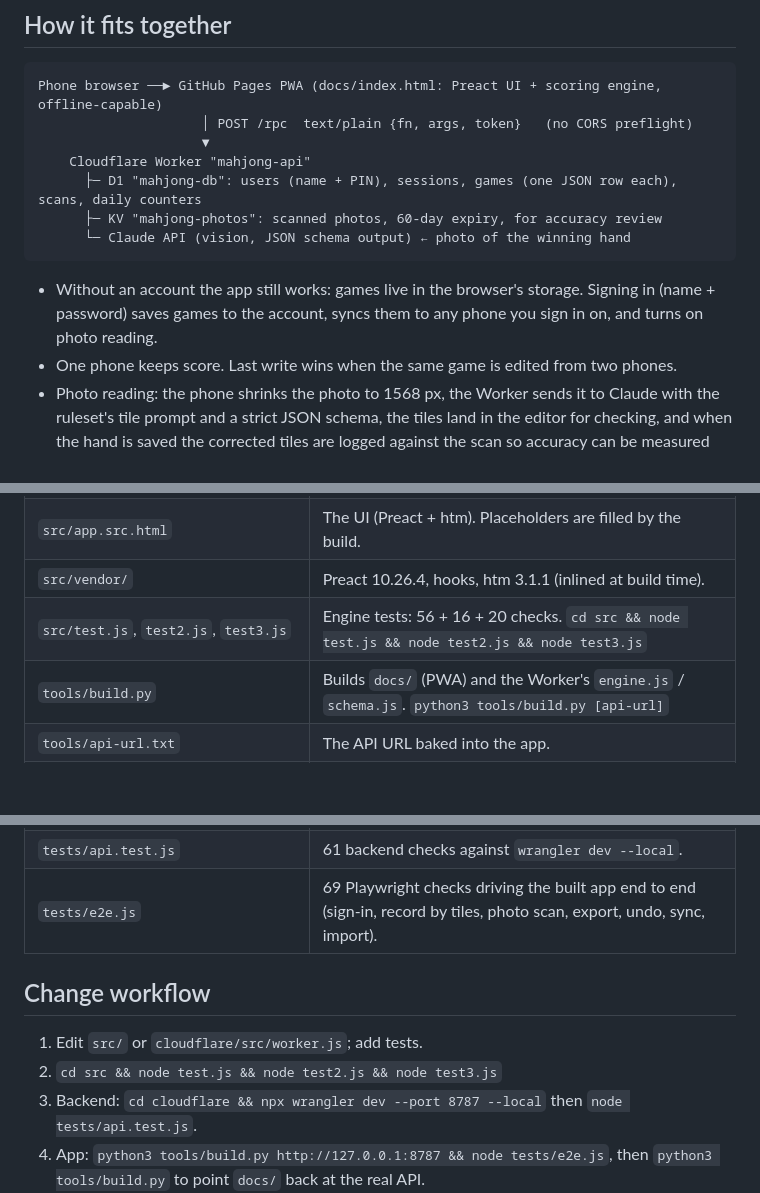
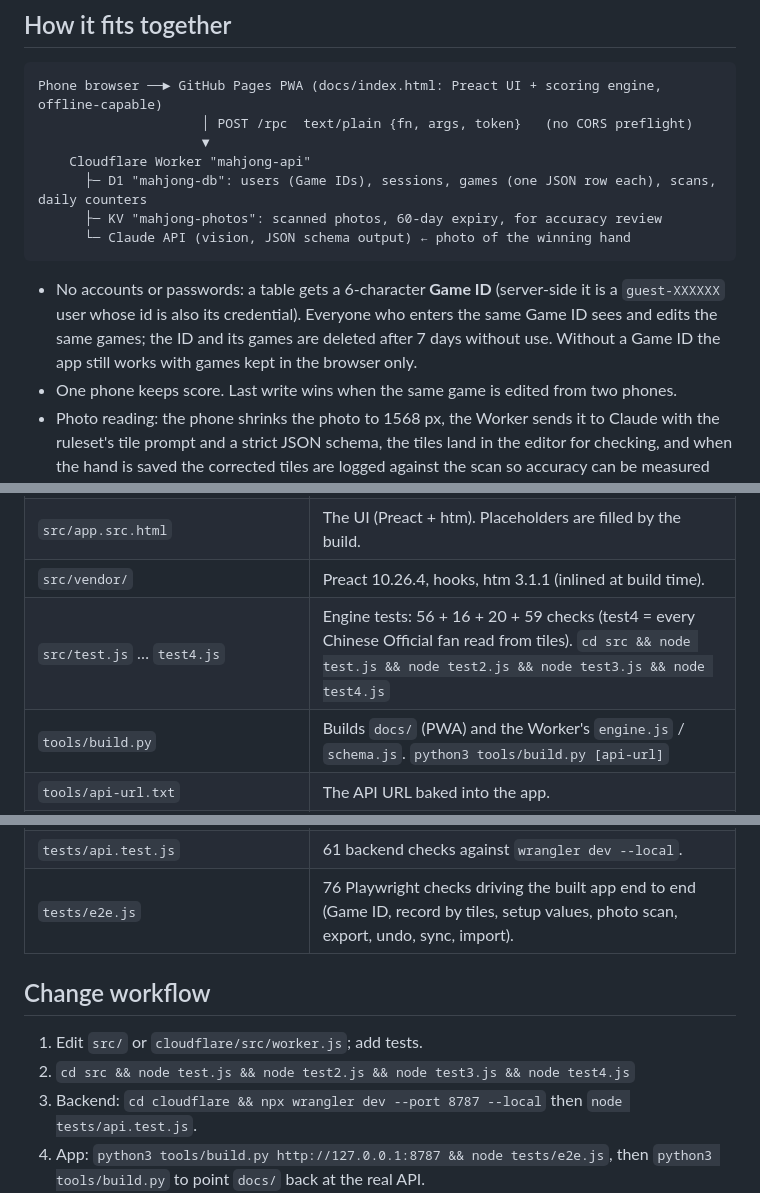
Before and after one commit to maxondelberthakim-lgtm/mahjong-scorebook, a Markdown page: README.md, 3 parts joined by grey strips. Rendered like a GitHub page; blank space fills up the shorter version.

````diff
--- a/README.md
+++ b/README.md
@@ -13,12 +13,12 @@ Phone browser ──► GitHub Pages PWA (docs/index.html: Preact UI + scoring e
                      │ POST /rpc  text/plain {fn, args, token}   (no CORS preflight)
                      ▼
     Cloudflare Worker "mahjong-api"
-      ├─ D1 "mahjong-db": users (name + PIN), sessions, games (one JSON row each), scans, daily counters
+      ├─ D1 "mahjong-db": users (Game IDs), sessions, games (one JSON row each), scans, daily counters
       ├─ KV "mahjong-photos": scanned photos, 60-day expiry, for accuracy review
       └─ Claude API (vision, JSON schema output) ← photo of the winning hand
 ```
 
-- Without an account the app still works: games live in the browser's storage. Signing in (name + password) saves games to the account, syncs them to any phone you sign in on, and turns on photo reading.
+- No accounts or passwords: a table gets a 6-character **Game ID** (server-side it is a `guest-XXXXXX` user whose id is also its credential). Everyone who enters the same Game ID sees and edits the same games; the ID and its games are deleted after 7 days without use. Without a Game ID the app still works with games kept in the browser only.
 - One phone keeps score. Last write wins when the same game is edited from two phones.
 - Photo reading: the phone shrinks the photo to 1568 px, the Worker sends it to Claude with the ruleset's tile prompt and a strict JSON schema, the tiles land in the editor for checking, and when the hand is saved the corrected tiles are logged against the scan so accuracy can be measured per tile (`/admin/scans`, `tools/review.html`).
 - End of session: standings in points, recap image, copy summary, CSV, JSON backup, JSON import.
@@ -30,7 +30,7 @@ Phone browser ──► GitHub Pages PWA (docs/index.html: Preact UI + scoring e
 | `src/engine.js` | Scoring engine, pure JS (UMD). Rules, hand decomposition, point transfers, dealer rotation, scan prompt + parser. (`settle`/`moneyNets` remain in the engine but are unused by the app.) |
 | `src/app.src.html` | The UI (Preact + htm). Placeholders are filled by the build. |
 | `src/vendor/` | Preact 10.26.4, hooks, htm 3.1.1 (inlined at build time). |
-| `src/test.js`, `test2.js`, `test3.js` | Engine tests: 56 + 16 + 20 checks. `cd src && node test.js && node test2.js && node test3.js` |
+| `src/test.js` … `test4.js` | Engine tests: 56 + 16 + 20 + 59 checks (test4 = every Chinese Official fan read from tiles). `cd src && node test.js && node test2.js && node test3.js && node test4.js` |
 | `tools/build.py` | Builds `docs/` (PWA) and the Worker's `engine.js` / `schema.js`. `python3 tools/build.py [api-url]` |
 | `tools/api-url.txt` | The API URL baked into the app. |
 | `tools/sw.js`, `tools/manifest.webmanifest`, `tools/icons.py` | PWA pieces. |
@@ -41,12 +41,12 @@ Phone browser ──► GitHub Pages PWA (docs/index.html: Preact UI + scoring e
 | `tools/qr.py` | Table cards with QR codes for the branded addresses. |
 | `cloudflare/` | Worker source, D1 schema, `wrangler.jsonc`, `deploy.sh`, `DEPLOY.md`. `cloudflare/src/engine.js` and `schema.js` are generated. |
 | `tests/api.test.js` | 61 backend checks against `wrangler dev --local`. |
-| `tests/e2e.js` | 69 Playwright checks driving the built app end to end (sign-in, record by tiles, photo scan, export, undo, sync, import). |
+| `tests/e2e.js` | 76 Playwright checks driving the built app end to end (Game ID, record by tiles, setup values, photo scan, export, undo, sync, import). |
 
 ## Change workflow
 
 1. Edit `src/` or `cloudflare/src/worker.js`; add tests.
-2. `cd src && node test.js && node test2.js && node test3.js`
+2. `cd src && node test.js && node test2.js && node test3.js && node test4.js`
 3. Backend: `cd cloudflare && npx wrangler dev --port 8787 --local` then `node tests/api.test.js`.
 4. App: `python3 tools/build.py http://127.0.0.1:8787 && node tests/e2e.js`, then `python3 tools/build.py` to point `docs/` back at the real API.
 5. Commit and push `docs/` (GitHub Pages redeploys in about a minute). If the Worker changed: double-click `deploy.command` in the `mahjong-cloudflare` folder on the Mac. If a branded app changed: copy `pages/` there and double-click `pages-deploy.command`.
````
Also changed, not shown: other parts of README.md (+1 -1 lines).
